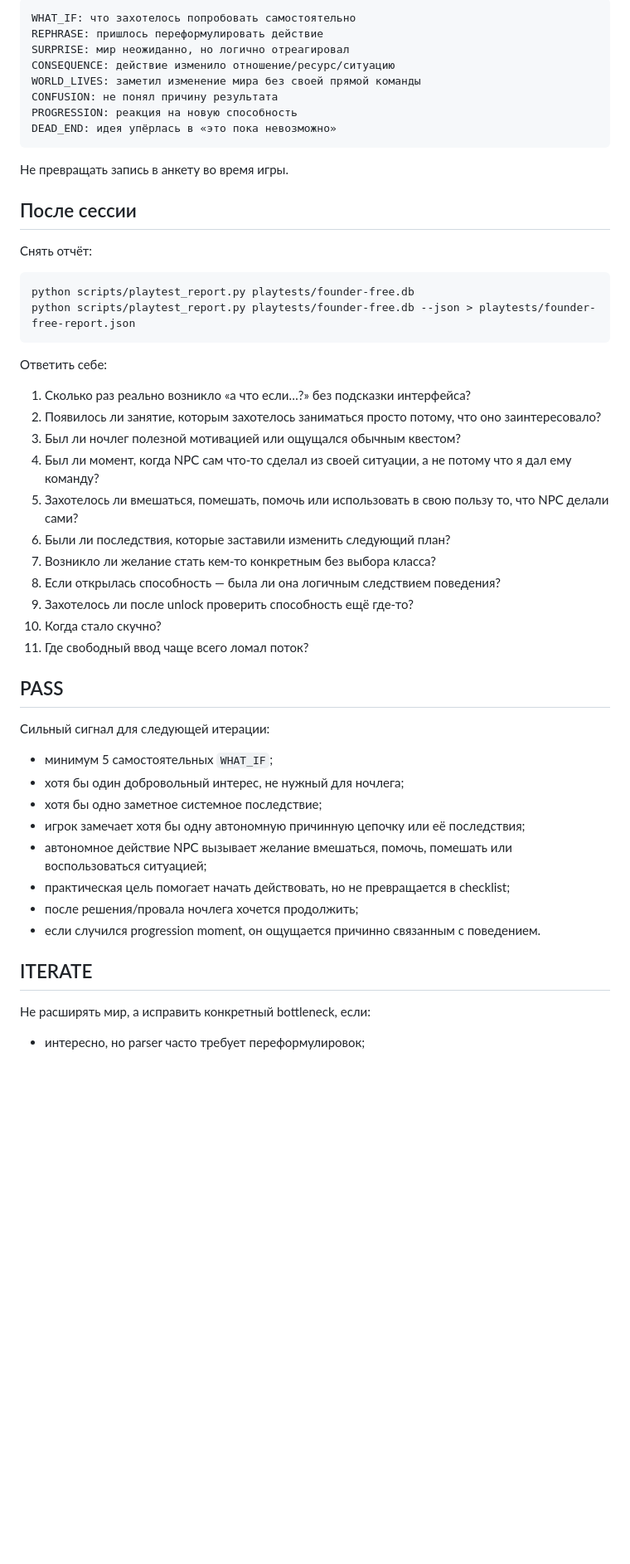
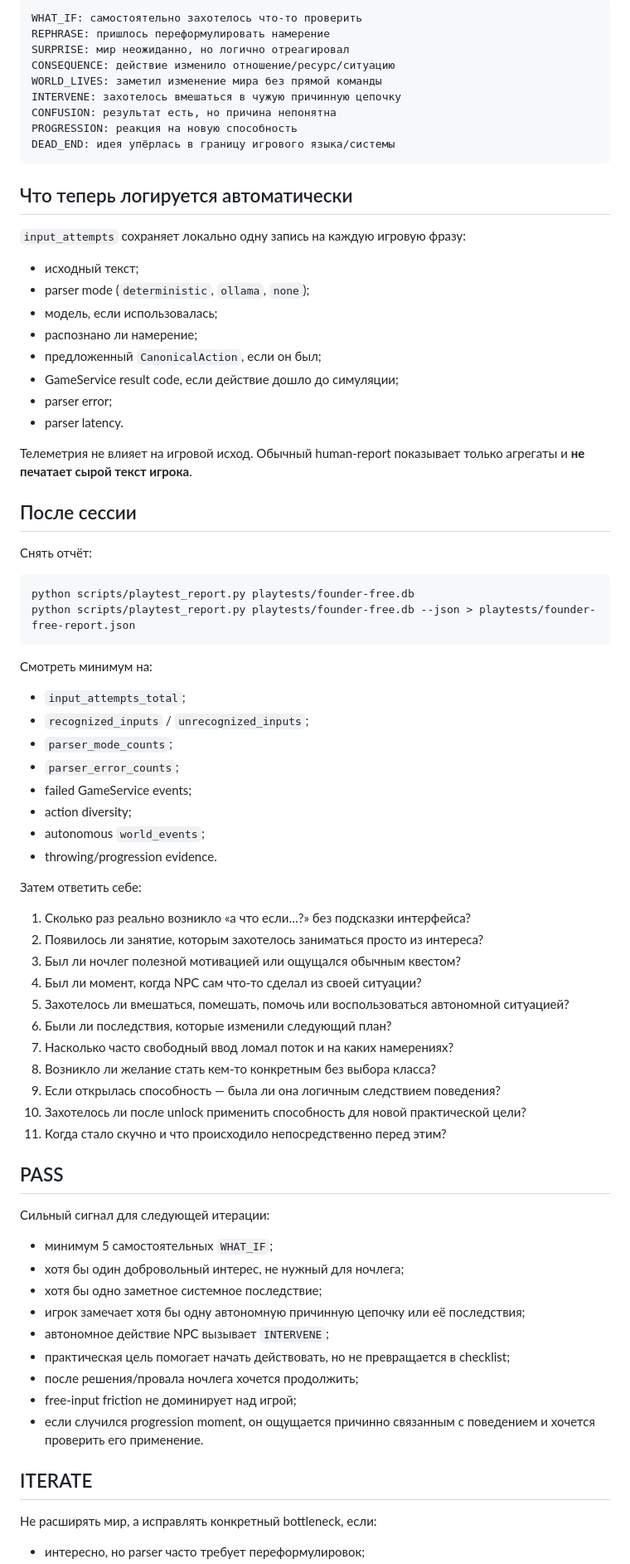
Before and after one commit to Ren472230/Sam-Sebe-RPG, a Markdown page: docs/playtests/founder-v0.1.md, the part around one of its changes. Shown at 83% size. Drawn GitHub-style; blank space fills up the shorter version.

Commit message:
docs: make founder playtest decision-quality

````diff
--- a/docs/playtests/founder-v0.1.md
+++ b/docs/playtests/founder-v0.1.md
@@ -59,16 +71,30 @@ sam-sebe-rpg --db playtests/founder-free.db --ollama-model <model>
 
 ```text
-WHAT_IF: что захотелось попробовать самостоятельно
-REPHRASE: пришлось переформулировать действие
+WHAT_IF: самостоятельно захотелось что-то проверить
+REPHRASE: пришлось переформулировать намерение
 SURPRISE: мир неожиданно, но логично отреагировал
 CONSEQUENCE: действие изменило отношение/ресурс/ситуацию
-WORLD_LIVES: заметил изменение мира без своей прямой команды
-CONFUSION: не понял причину результата
+WORLD_LIVES: заметил изменение мира без прямой команды
+INTERVENE: захотелось вмешаться в чужую причинную цепочку
+CONFUSION: результат есть, но причина непонятна
 PROGRESSION: реакция на новую способность
-DEAD_END: идея упёрлась в «это пока невозможно»
+DEAD_END: идея упёрлась в границу игрового языка/системы
 ```
 
-Не превращать запись в анкету во время игры.
+## Что теперь логируется автоматически
+
+`input_attempts` сохраняет локально одну запись на каждую игровую фразу:
+
+- исходный текст;
+- parser mode (`deterministic`, `ollama`, `none`);
+- модель, если использовалась;
+- распознано ли намерение;
+- предложенный `CanonicalAction`, если он был;
+- GameService result code, если действие дошло до симуляции;
+- parser error;
+- parser latency.
+
+Телеметрия не влияет на игровой исход. Обычный human-report показывает только агрегаты и **не печатает сырой текст игрока**.
 
 ## После сессии
 
@@ -79,19 +105,30 @@ python scripts/playtest_report.py playtests/founder-free.db
 python scripts/playtest_report.py playtests/founder-free.db --json > playtests/founder-free-report.json
 ```
 
-Ответить себе:
+Смотреть минимум на:
+
+- `input_attempts_total`;
+- `recognized_inputs` / `unrecognized_inputs`;
+- `parser_mode_counts`;
+- `parser_error_counts`;
+- failed GameService events;
+- action diversity;
+- autonomous `world_events`;
+- throwing/progression evidence.
+
+Затем ответить себе:
 
 1. Сколько раз реально возникло «а что если…?» без подсказки интерфейса?
-2. Появилось ли занятие, которым захотелось заниматься просто потому, что оно заинтересовало?
+2. Появилось ли занятие, которым захотелось заниматься просто из интереса?
 3. Был ли ночлег полезной мотивацией или ощущался обычным квестом?
-4. Был ли момент, когда NPC сам что-то сделал из своей ситуации, а не потому что я дал ему команду?
-5. Захотелось ли вмешаться, помешать, помочь или использовать в свою пользу то, что NPC делали сами?
-6. Были ли последствия, которые заставили изменить следующий план?
-7. Возникло ли желание стать кем-то конкретным без выбора класса?
-8. Если открылась способность — была ли она логичным следствием поведения?
-9. Захотелось ли после unlock проверить способность ещё где-то?
-10. Когда стало скучно?
-11. Где свободный ввод чаще всего ломал поток?
+4. Был ли момент, когда NPC сам что-то сделал из своей ситуации?
+5. Захотелось ли вмешаться, помешать, помочь или воспользоваться автономной ситуацией?
+6. Были ли последствия, которые изменили следующий план?
+7. Насколько часто свободный ввод ломал поток и на каких намерениях?
+8. Возникло ли желание стать кем-то конкретным без выбора класса?
+9. Если открылась способность — была ли она логичным следствием поведения?
+10. Захотелось ли после unlock применить способность для новой практической цели?
+11. Когда стало скучно и что происходило непосредственно перед этим?
 
 ## PASS
 
@@ -101,13 +138,14 @@ python scripts/playtest_report.py playtests/founder-free.db --json > playtests/f
 - хотя бы один добровольный интерес, не нужный для ночлега;
 - хотя бы одно заметное системное последствие;
 - игрок замечает хотя бы одну автономную причинную цепочку или её последствия;
-- автономное действие NPC вызывает желание вмешаться, помочь, помешать или воспользоваться ситуацией;
+- автономное действие NPC вызывает `INTERVENE`;
 - практическая цель помогает начать действовать, но не превращается в checklist;
 - после решения/провала ночлега хочется продолжить;
-- если случился progression moment, он ощущается причинно связанным с поведением.
+- free-input friction не доминирует над игрой;
+- если случился progression moment, он ощущается причинно связанным с поведением и хочется проверить его применение.
 
 ## ITERATE
 
-Не расширять мир, а исправить конкретный bottleneck, если:
+Не расширять мир, а исправлять конкретный bottleneck, если:
 
 - интересно, но parser часто требует переформулировок;
````
Also changed, not shown: other parts of docs/playtests/founder-v0.1.md (+33 -19 lines).
